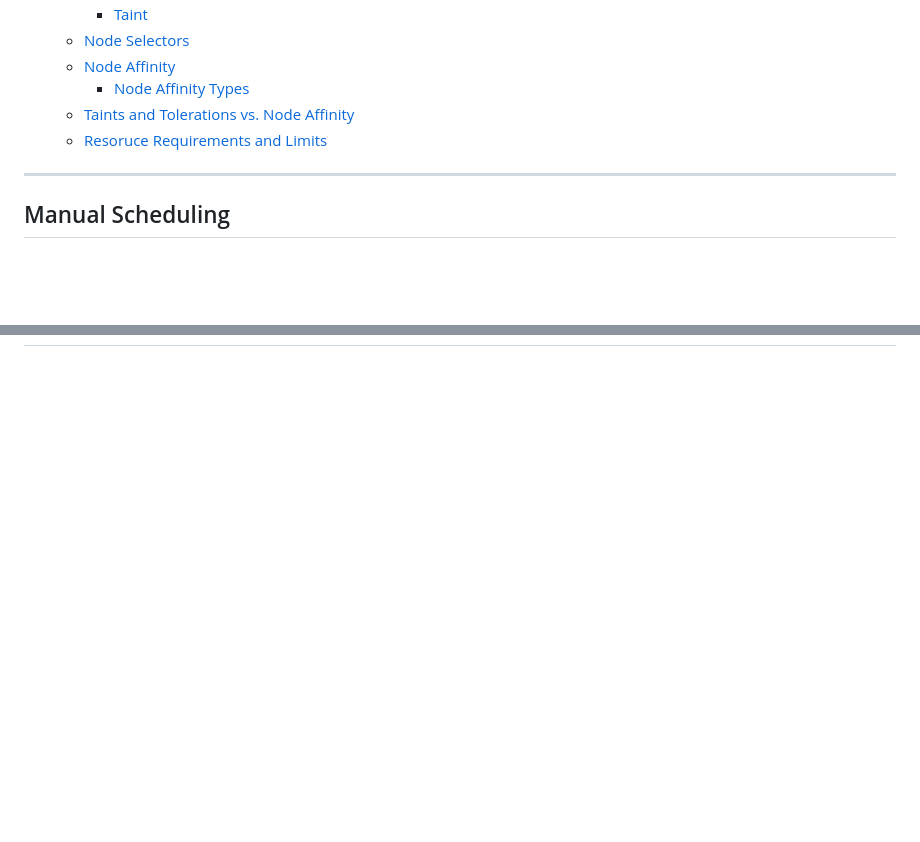
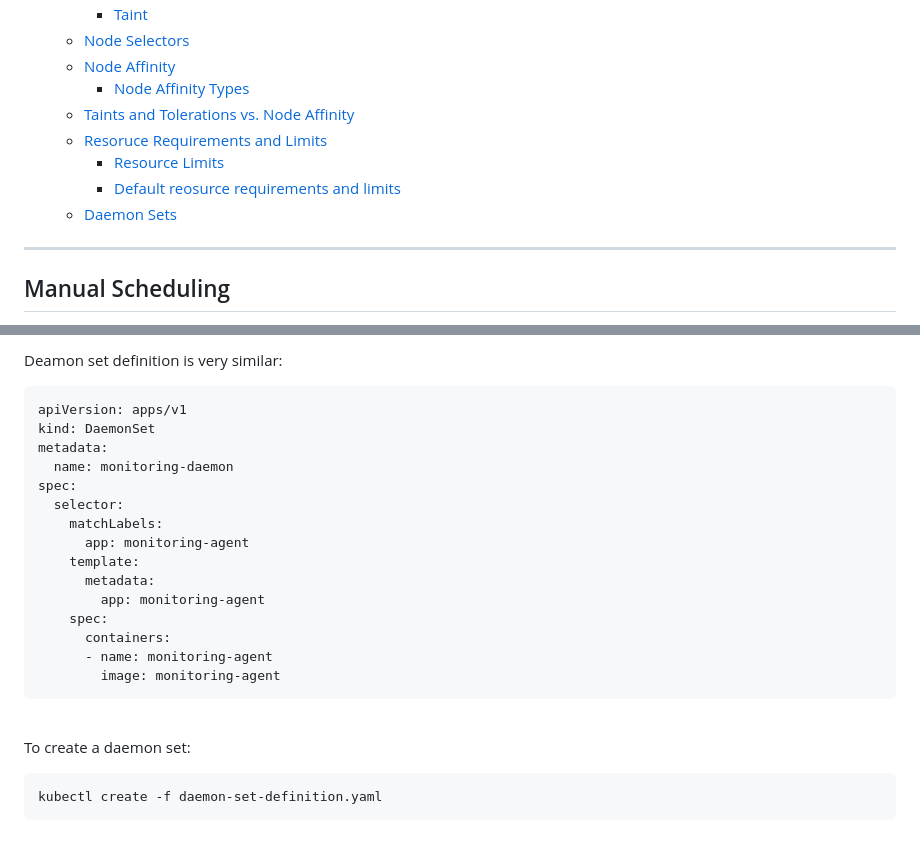
Before and after one commit to brianyaucy/K8S-Learning, a Markdown page: n02-Scheduler.md, 2 parts joined by grey strips. Drawn GitHub-style; blank space fills up the shorter version.

````diff
--- a/n02-Scheduler.md
+++ b/n02-Scheduler.md
@@ -11,6 +11,9 @@
     - [Node Affinity Types](#node-affinity-types)
   - [Taints and Tolerations vs. Node Affinity](#taints-and-tolerations-vs-node-affinity)
   - [Resoruce Requirements and Limits](#resoruce-requirements-and-limits)
+    - [Resource Limits](#resource-limits)
+    - [Default reosurce requirements and limits](#default-reosurce-requirements-and-limits)
+  - [Daemon Sets](#daemon-sets)
 
 ---
 
@@ -379,0 +537,29 @@ spec:
+Deamon set definition is very similar:
+
+```
+apiVersion: apps/v1
+kind: DaemonSet
+metadata:
+  name: monitoring-daemon
+spec:
+  selector:
+    matchLabels:
+      app: monitoring-agent
+    template:
+      metadata:
+        app: monitoring-agent
+    spec:
+      containers:
+      - name: monitoring-agent
+        image: monitoring-agent
+```
+
+<br/>
+
+To create a daemon set:
+
+```
+kubectl create -f daemon-set-definition.yaml
+```
+
+<br/>
````
Also changed, not shown: other parts of n02-Scheduler.md (+154 -0 lines), n01-K8SBasic.md (+80 -0 lines), images/2e390ebe63270fdc9dfa45b687f99ce3b1d015e99f21b96e6b855c2ef3c78842.png (added), images/5227fa61eb11b13f88d2269a8ca6c966ec5e5e37b1a91523779292cb5edc39b2.png (added), images/64e13f67d34af780ff6de13f851e79e5fb9cafc0a9c2a1e5b453a695ea7f2e53.png (added), images/ac08798428e49bbd9970032455c5ed8ad634a5838b8d9d9dcb9d4c3f2ffdf9f6.png (added), images/f324379d254cbbc964700e5b86f2a26c2a2931dca0caf9c0b1ff16f76346952a.png (added).
